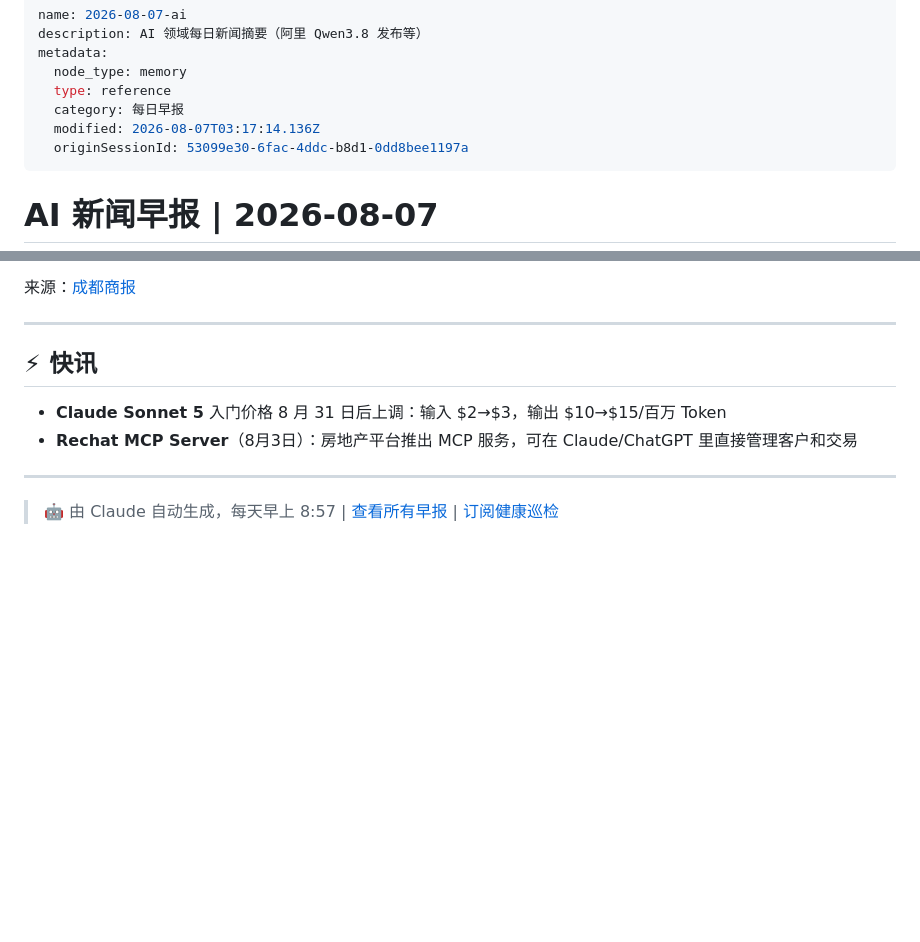
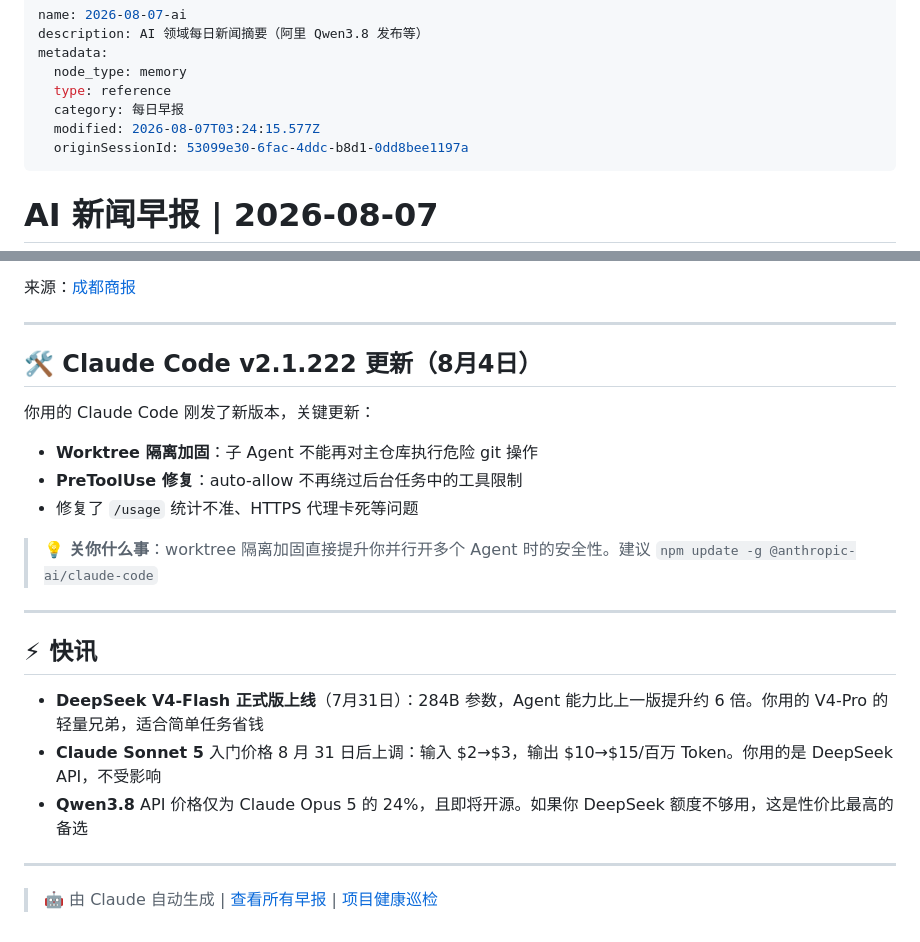
Before and after one commit to z15314102792-arch/second-brain, a Markdown page: 每日早报/2026-08-07-AI新闻.md, 2 parts joined by grey strips. GitHub-like rendering; blank space fills up the shorter version.

```diff
--- a/每日早报/2026-08-07-AI新闻.md
+++ b/每日早报/2026-08-07-AI新闻.md
@@ -5,7 +5,7 @@ metadata:
   node_type: memory
   type: reference
   category: 每日早报
-  modified: 2026-08-07T03:17:14.136Z
+  modified: 2026-08-07T03:24:15.577Z
   originSessionId: 53099e30-6fac-4ddc-b8d1-0dd8bee1197a
 ---
 
@@ -72,11 +72,23 @@ OpenAI 下一代模型 Astra 在 8 月 1 日公布：内部测试已解决 10
 
 ---
 
-## ⚡ 快讯
+## 🛠 Claude Code v2.1.222 更新（8月4日）
 
-- **Claude Sonnet 5** 入门价格 8 月 31 日后上调：输入 $2→$3，输出 $10→$15/百万 Token
-- **Rechat MCP Server**（8月3日）：房地产平台推出 MCP 服务，可在 Claude/ChatGPT 里直接管理客户和交易
+你用的 Claude Code 刚发了新版本，关键更新：
+- **Worktree 隔离加固**：子 Agent 不能再对主仓库执行危险 git 操作
+- **PreToolUse 修复**：auto-allow 不再绕过后台任务中的工具限制
+- 修复了 `/usage` 统计不准、HTTPS 代理卡死等问题
+
+> 💡 **关你什么事**：worktree 隔离加固直接提升你并行开多个 Agent 时的安全性。建议 `npm update -g @anthropic-ai/claude-code`
 
 ---
 
-> 🤖 由 Claude 自动生成，每天早上 8:57 | [查看所有早报](.) | [订阅健康巡检](健康巡检-2026-08-07.md)
+## ⚡ 快讯
+
+- **DeepSeek V4-Flash 正式版上线**（7月31日）：284B 参数，Agent 能力比上一版提升约 6 倍。你用的 V4-Pro 的轻量兄弟，适合简单任务省钱
+- **Claude Sonnet 5** 入门价格 8 月 31 日后上调：输入 $2→$3，输出 $10→$15/百万 Token。你用的是 DeepSeek API，不受影响
+- **Qwen3.8** API 价格仅为 Claude Opus 5 的 24%，且即将开源。如果你 DeepSeek 额度不够用，这是性价比最高的备选
+
+---
+
+> 🤖 由 Claude 自动生成 | [查看所有早报](.) | [项目健康巡检](健康巡检-2026-08-07.md)
```
